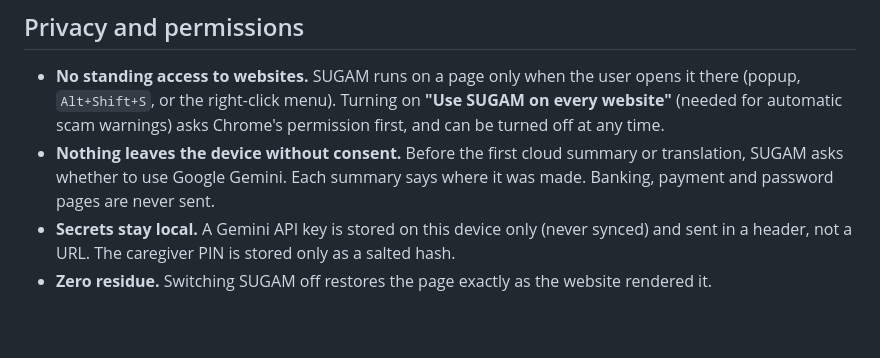
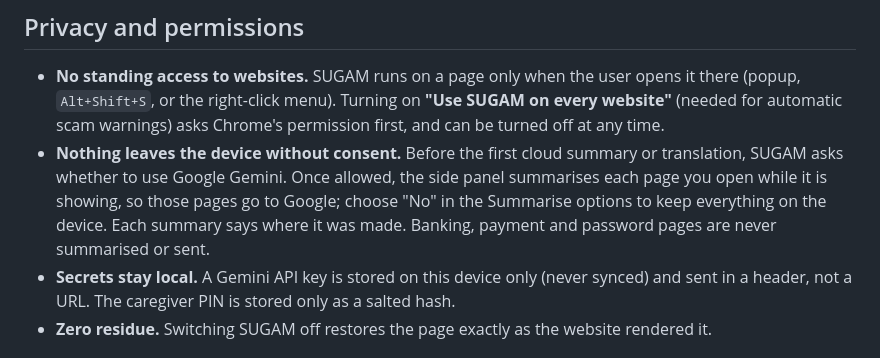
Before and after one commit to Pratyush-Debugs/SUGAM--Simple-UI-Guided-Actions-Money-practice, a Markdown page: README.md, the part around the change. GitHub-like rendering; blank space fills up the shorter version.

```diff
--- a/README.md
+++ b/README.md
@@ -18,7 +18,7 @@ A cognitive and neuro-inclusive accessibility layer for the web, with a safe UPI
 ## Privacy and permissions
 
 - **No standing access to websites.** SUGAM runs on a page only when the user opens it there (popup, `Alt+Shift+S`, or the right-click menu). Turning on **"Use SUGAM on every website"** (needed for automatic scam warnings) asks Chrome's permission first, and can be turned off at any time.
-- **Nothing leaves the device without consent.** Before the first cloud summary or translation, SUGAM asks whether to use Google Gemini. Each summary says where it was made. Banking, payment and password pages are never sent.
+- **Nothing leaves the device without consent.** Before the first cloud summary or translation, SUGAM asks whether to use Google Gemini. Once allowed, the side panel summarises each page you open while it is showing, so those pages go to Google; choose "No" in the Summarise options to keep everything on the device. Each summary says where it was made. Banking, payment and password pages are never summarised or sent.
 - **Secrets stay local.** A Gemini API key is stored on this device only (never synced) and sent in a header, not a URL. The caregiver PIN is stored only as a salted hash.
 - **Zero residue.** Switching SUGAM off restores the page exactly as the website rendered it.
 
```
Also changed, not shown: SUGAM/extension/README.md (+5 -4 lines).
